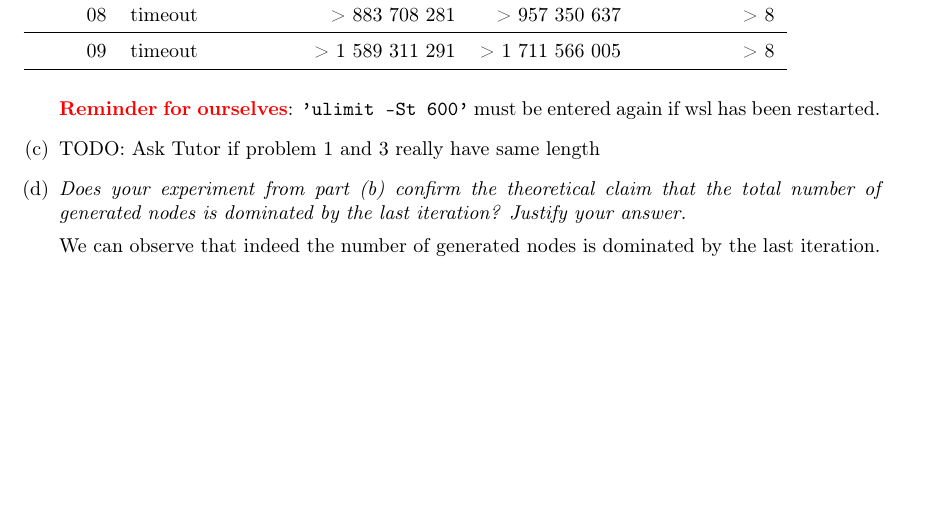
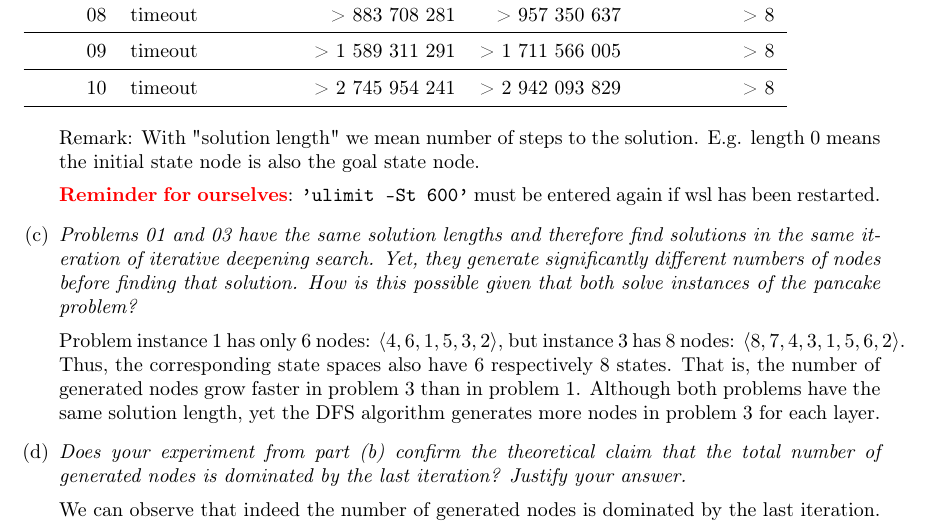
Before and after one commit to beniregez/AI_2026, a LaTeX document (ex04/sheet04_Regez_Tritschler.tex): part of page 1 of 2, cut so that both start at the same text, the shorter picture padded with empty space. Compiled offline with pdfLaTeX.

Commit message:
Complete 4.1.

```diff
--- a/ex04/sheet04_Regez_Tritschler.tex
+++ b/ex04/sheet04_Regez_Tritschler.tex
@@ -70,13 +70,24 @@
     \\[-0.8em]
     09 & timeout & & > 1 589 311 291 & > 1 711 566 005 & > 8 \\[0.2em] \hline
     \\[-0.8em]
-    % 10 & timeout & & > 318 877 551 & > 325 385 256 & > 5 \\[0.2em] \hline
+    10 & timeout & & > 2 745 954 241 & > 2 942 093 829 & > 8 \\[0.2em] \hline
     \end{tabular}
     \end{table}\\[-0.5em]
+    Remark: With "solution length" we mean number of steps to the solution. E.g. length 0 means the
+    initial state node is also the goal state node. \\[0.5em]
     \textcolor{red}{\textbf{Reminder for ourselves}}: \texttt{'ulimit -St 600'} must be
     entered again if wsl has been restarted.
 
-    \item TODO: Ask Tutor if problem 1 and 3 really have same length
+    \item \textit{Problems 01 and 03 have the same solution lengths and therefore find solutions in the same
+    iteration of iterative deepening search. Yet, they generate significantly different numbers of
+    nodes before finding that solution. How is this possible given that both solve instances of
+    the pancake problem?}\\[0.5em]
+    Problem instance 1 has only 6 nodes: $\langle 4, 6, 1, 5, 3, 2 \rangle$,
+    but instance 3 has 8 nodes: $\langle 8, 7, 4, 3, 1, 5, 6, 2 \rangle$.
+    Thus, the corresponding state spaces also have 6 respectively 8 states.
+    That is, the number of generated nodes grow faster in problem 3 than
+    in problem 1. Although both problems have the same solution length, yet
+    the DFS algorithm generates more nodes in problem 3 for each layer.
 
     \item \textit{Does your experiment from part (b) confirm the
     theoretical claim that the total number of generated nodes
```
